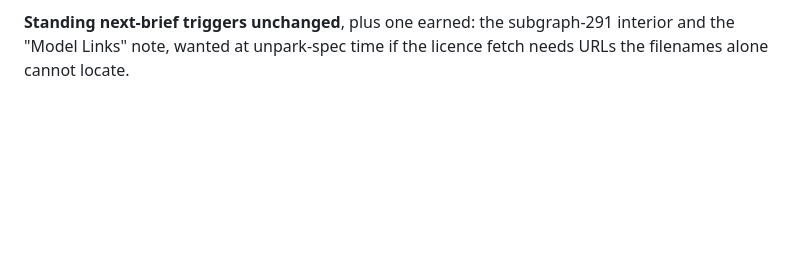
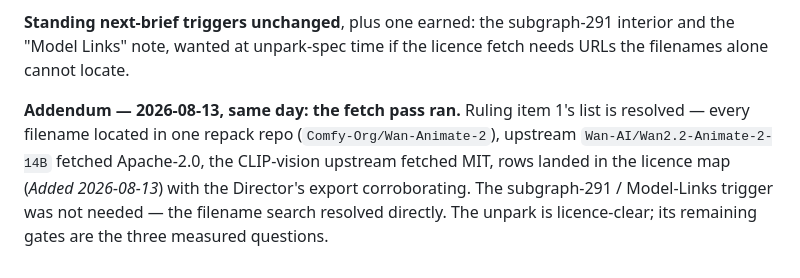
Before and after one commit to mcp-tool-shop-org/armature, a Markdown page: docs/comfy-consult-9.md, the part around the change. Rendered like a GitHub page; blank space fills up the shorter version.

```diff
--- a/docs/comfy-consult-9.md
+++ b/docs/comfy-consult-9.md
@@ -129,3 +129,11 @@ this round.
 **Standing next-brief triggers unchanged**, plus one earned: the subgraph-291 interior
 and the "Model Links" note, wanted at unpark-spec time if the licence fetch needs URLs
 the filenames alone cannot locate.
+
+**Addendum — 2026-08-13, same day: the fetch pass ran.** Ruling item 1's list is
+resolved — every filename located in one repack repo (`Comfy-Org/Wan-Animate-2`),
+upstream `Wan-AI/Wan2.2-Animate-2-14B` fetched Apache-2.0, the CLIP-vision upstream
+fetched MIT, rows landed in the licence map (*Added 2026-08-13*) with the Director's
+export corroborating. The subgraph-291 / Model-Links trigger was not needed — the
+filename search resolved directly. The unpark is licence-clear; its remaining gates
+are the three measured questions.
```
Also changed, not shown: HANDOFF.md (+5 -3 lines), docs/license-map.md (+22 -1 lines).
